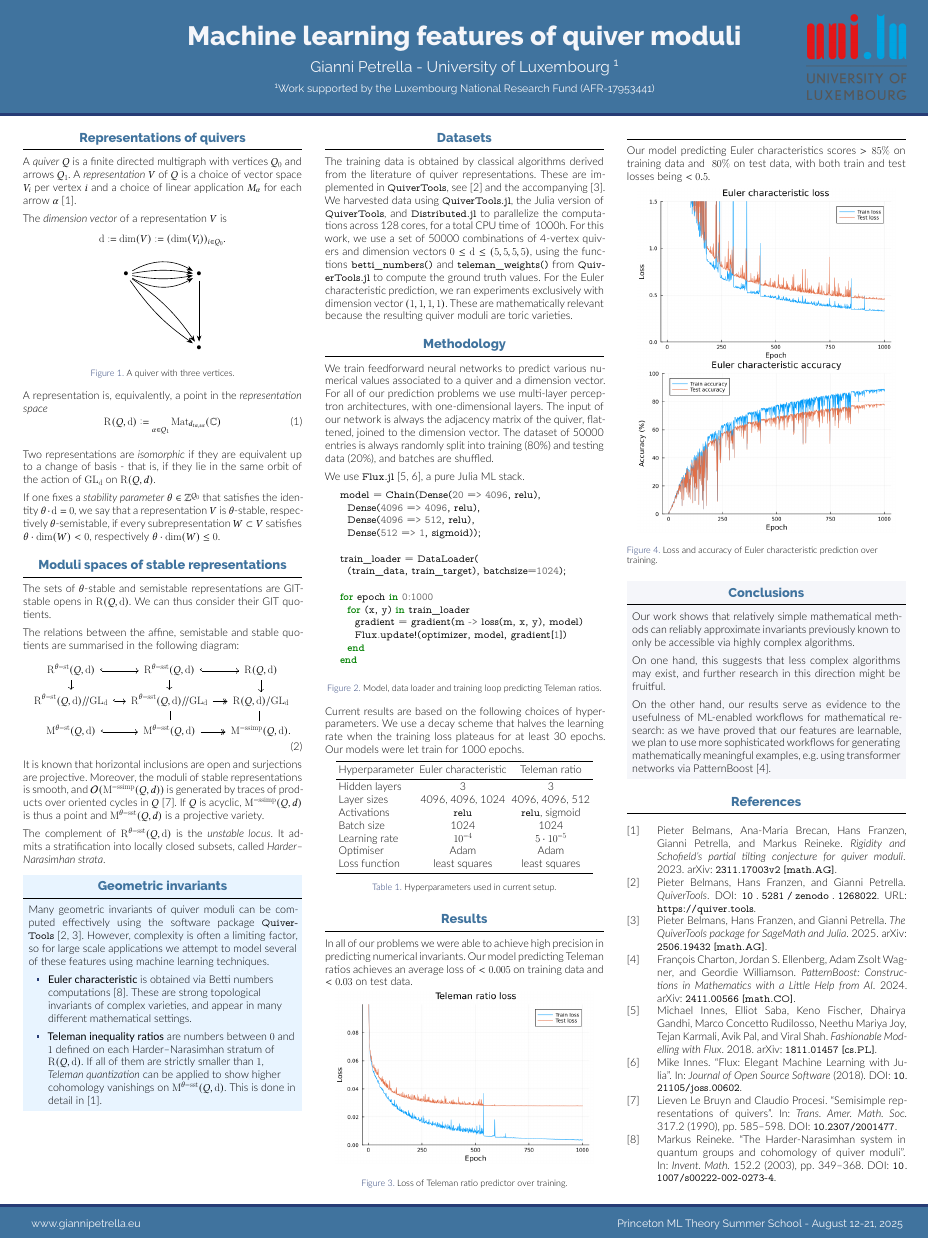
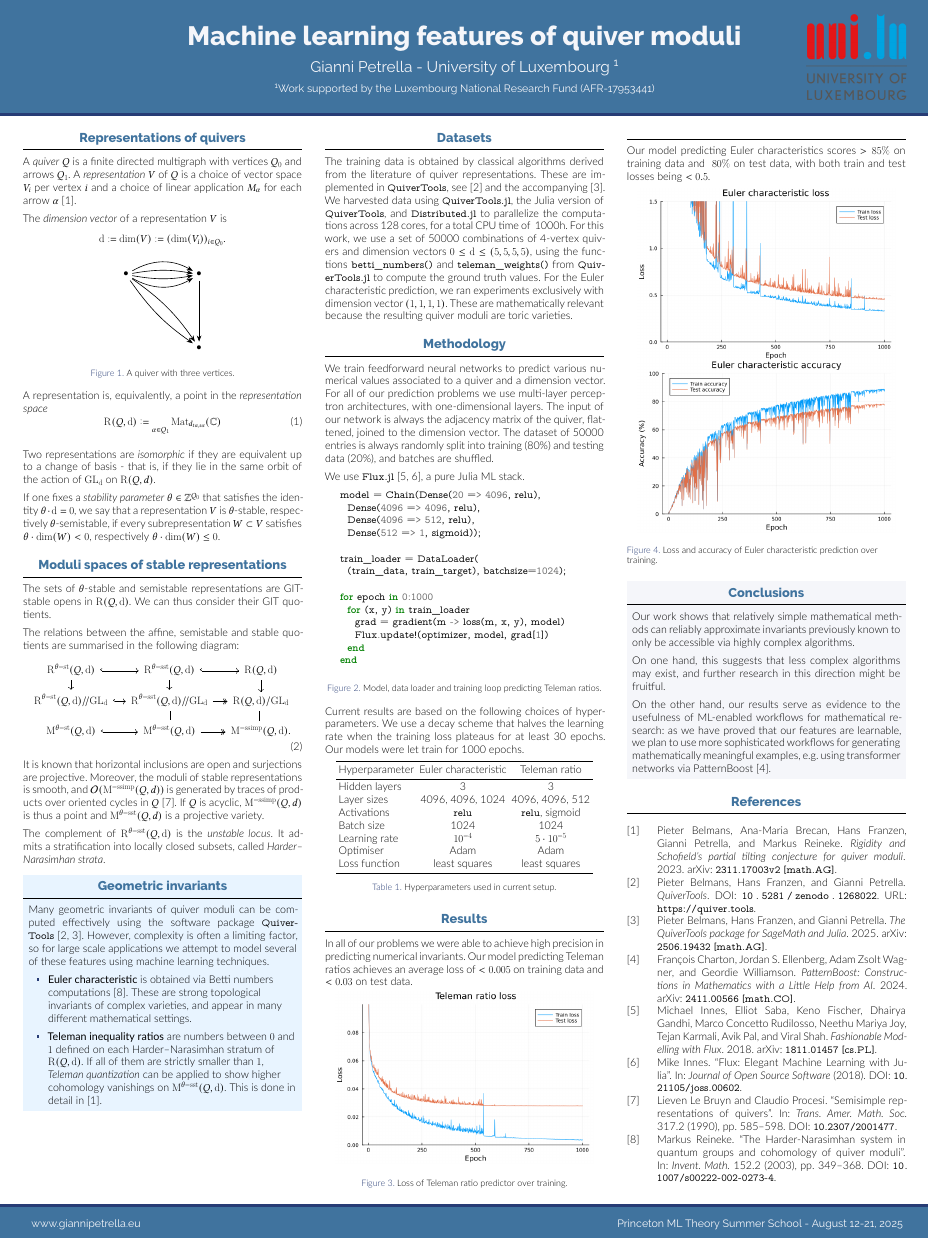
Before and after one commit to giannipetrella/machine-learning-on-quiver-moduli, a LaTeX poster (poster.tex): the whole page. Compiled offline with XeLaTeX.

Commit message:
don't overload names in snippet

```diff
--- a/poster.tex
+++ b/poster.tex
@@ -229,8 +229,8 @@
 
     for epoch in 0:1000
       for (x, y) in train_loader
-        gradient = gradient(m -> loss(m, x, y), model)
-        Flux.update!(optimizer, model, gradient[1])
+        grad = gradient(m -> loss(m, x, y), model)
+        Flux.update!(optimizer, model, grad[1])
       end
     end
     \end{minted}
```
